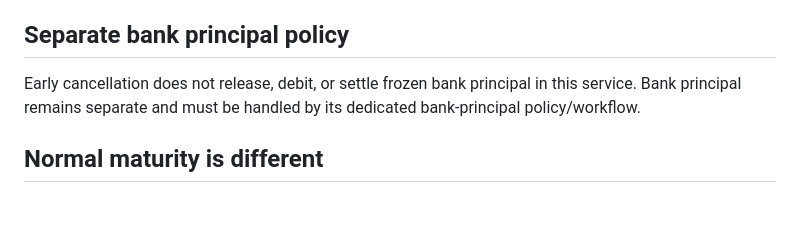
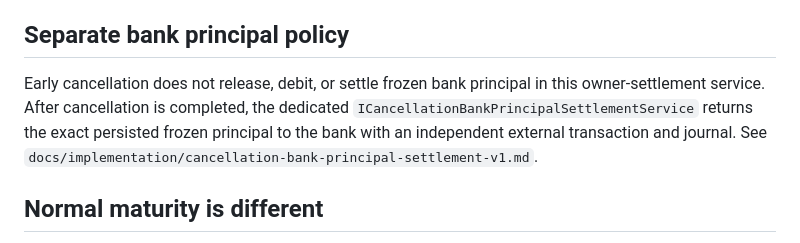
Before and after one commit to mahdimarzooghi4-debug/charkhoone, a Markdown page: docs/implementation/cancellation-owner-settlement-v1.md, the part around the change. Drawn GitHub-style; blank space fills up the shorter version.

Commit message:
docs(payments): link cancellation bank principal workflow

```diff
--- a/docs/implementation/cancellation-owner-settlement-v1.md
+++ b/docs/implementation/cancellation-owner-settlement-v1.md
@@ -54,7 +54,7 @@ After successful financial settlement the contract moves `CancellationPending ->
 
 ## Separate bank principal policy
 
-Early cancellation does not release, debit, or settle frozen bank principal in this service. Bank principal remains separate and must be handled by its dedicated bank-principal policy/workflow.
+Early cancellation does not release, debit, or settle frozen bank principal in this owner-settlement service. After cancellation is completed, the dedicated `ICancellationBankPrincipalSettlementService` returns the exact persisted frozen principal to the bank with an independent external transaction and journal. See `docs/implementation/cancellation-bank-principal-settlement-v1.md`.
 
 ## Normal maturity is different
 
```
